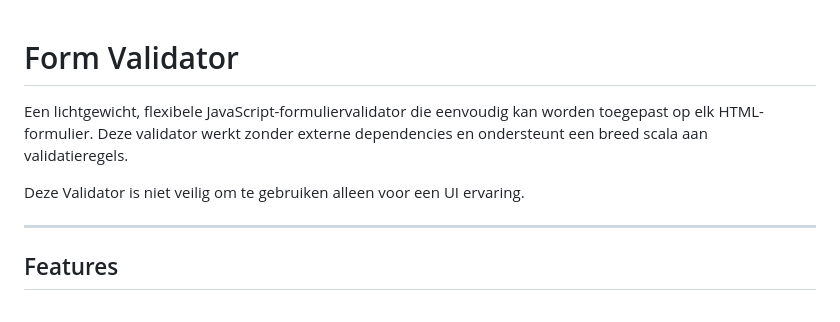
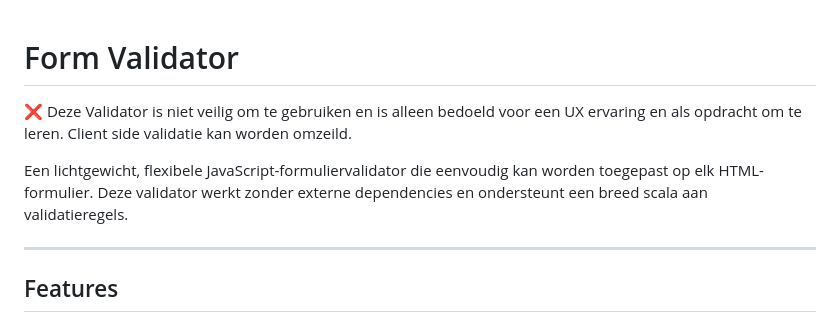
Before and after one commit to JoelvHouten/Form-Validator-Inschrijfformulier, a Markdown page: README.md, the part around the change. GitHub-like rendering.

```diff
--- a/README.md
+++ b/README.md
@@ -1,8 +1,8 @@
 # Form Validator
 
+❌ Deze Validator is niet veilig om te gebruiken en is alleen bedoeld voor een UX ervaring en als opdracht om te leren. Client side validatie kan worden omzeild.
+
 Een lichtgewicht, flexibele JavaScript-formuliervalidator die eenvoudig kan worden toegepast op elk HTML-formulier. Deze validator werkt zonder externe dependencies en ondersteunt een breed scala aan validatieregels.
-
-<span style="color:red">Deze Validator is niet veilig om te gebruiken alleen voor een UI ervaring.</span>
 
 ---
 
```
